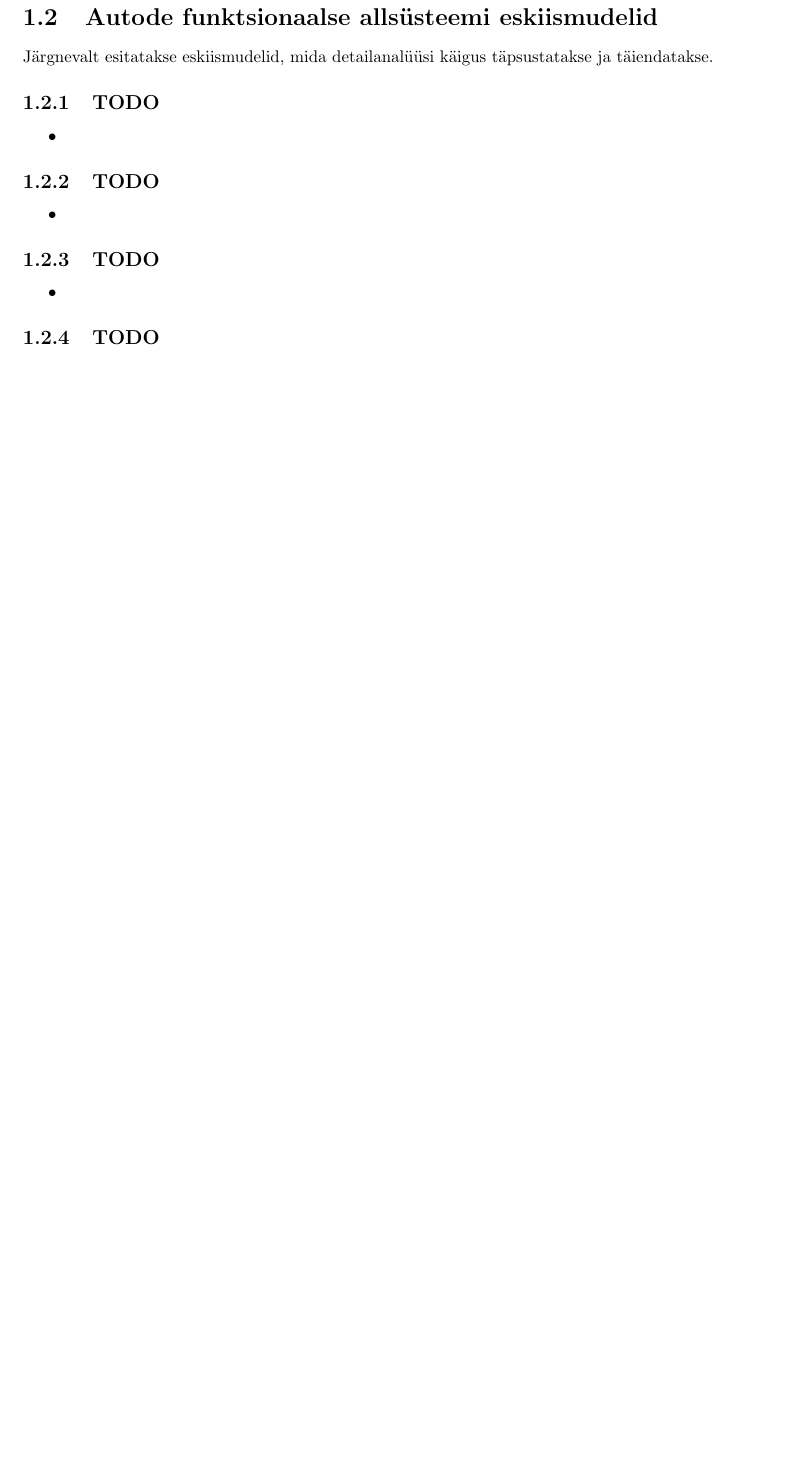
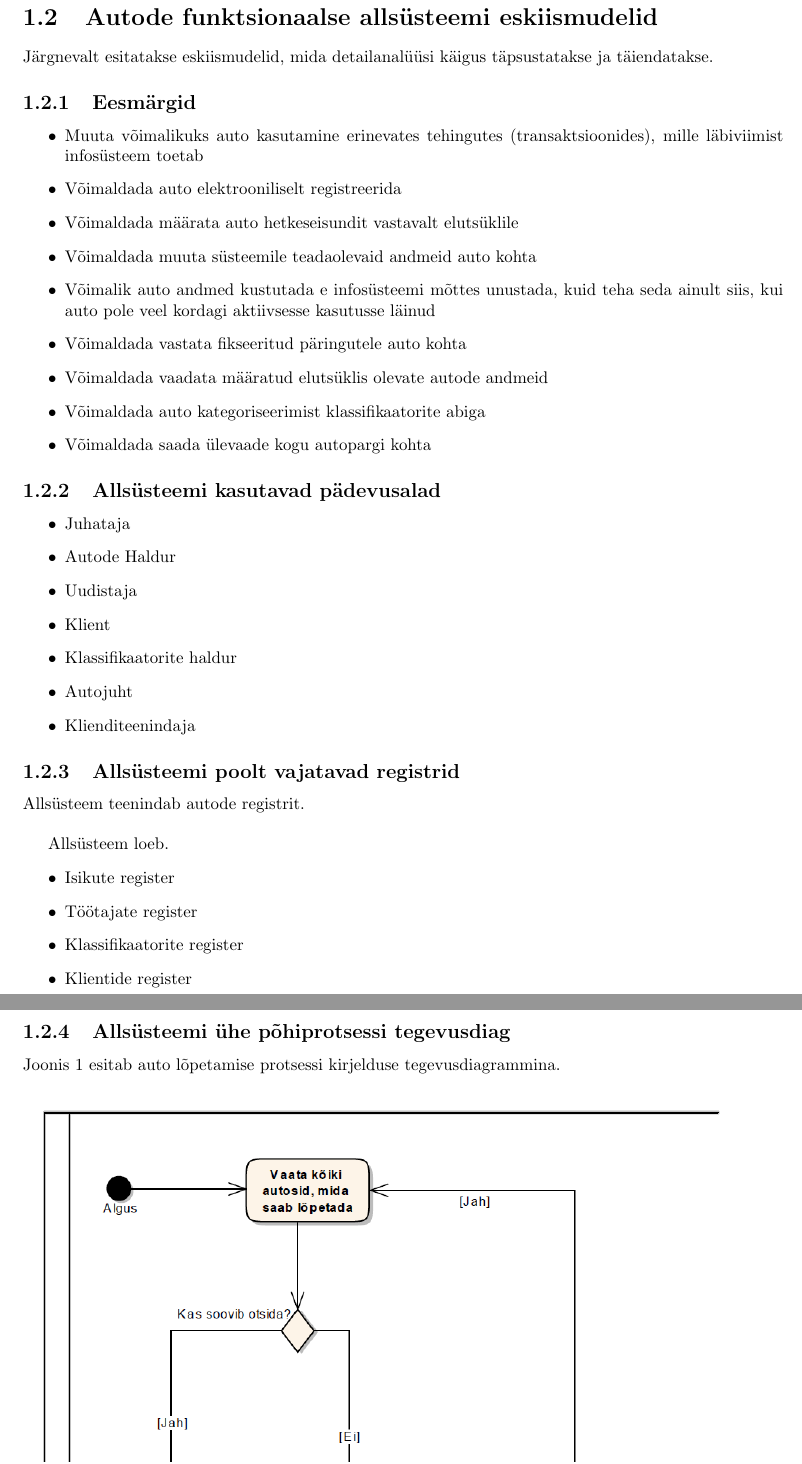
Before and after one commit to kaarelsoot/DatabaseProject, a LaTeX document (Document/Dokument.tex): part of page 11 of 11 before the commit and two parts of pages 11 and 12 of 13 after it, the two joined at a grey line, cut so that both start at the same text, the shorter picture padded with empty space. Compiled offline with pdfLaTeX.

Commit message:
Add image to document

```diff
--- a/Document/Dokument.tex
+++ b/Document/Dokument.tex
@@ -8,6 +8,9 @@
  \usepackage{float}
  \usepackage{caption}
  \captionsetup[table]{justification=justified,singlelinecheck=false,labelformat=empty,skip=0pt}
+ \usepackage{graphicx}
+ \graphicspath{ {./images/} }
+ \captionsetup[figure]{justification=justified,singlelinecheck=false,labelformat=empty,skip=0pt}
 \begin{document}
 
 \tableofcontents{}
@@ -329,19 +332,42 @@ Organisatsiooni välised pädevusalad.
 \section{Autode funktsionaalse allsüsteemi eskiismudelid}
 Järgnevalt esitatakse eskiismudelid, mida detailanalüüsi käigus täpsustatakse ja täiendatakse.
 
-\subsection{TODO}
+\subsection{Eesmärgid}
 \begin{itemize}
-	\item
+	\item Muuta võimalikuks auto kasutamine erinevates tehingutes (transaktsioonides), mille läbiviimist infosüsteem toetab
+	\item Võimaldada auto elektrooniliselt registreerida
+	\item Võimaldada määrata auto hetkeseisundit vastavalt elutsüklile
+	\item Võimaldada muuta süsteemile teadaolevaid andmeid auto kohta
+	\item Võimalik auto andmed kustutada e infosüsteemi mõttes unustada, kuid teha seda ainult siis, kui auto pole veel kordagi aktiivsesse kasutusse läinud
+	\item Võimaldada vastata fikseeritud päringutele auto kohta
+	\item Võimaldada vaadata määratud elutsüklis olevate autode andmeid
+	\item Võimaldada auto kategoriseerimist klassifikaatorite abiga
+	\item Võimaldada saada ülevaade kogu autopargi kohta
 \end{itemize}
 
-\subsection{TODO}
+\subsection{Allsüsteemi kasutavad pädevusalad}
 \begin{itemize}
-	\item
+	\item Juhataja
+	\item Autode Haldur
+	\item Uudistaja
+	\item Klient
+	\item Klassifikaatorite haldur
+	\item Autojuht
+	\item Klienditeenindaja
 \end{itemize}
 
-\subsection{TODO}
+\subsection{Allsüsteemi poolt vajatavad registrid}
+Allsüsteem teenindab autode registrit.
+\\
+\par
+Allsüsteem loeb.
 \begin{itemize}
-	\item
+	\item Isikute register
+	\item Töötajate register
+	\item Klassifikaatorite register
+	\item Klientide register
 \end{itemize}
 
-\subsection{TODO}
+\subsection{Allsüsteemi ühe põhiprotsessi tegevusdiag}
+
+Joonis 1 esitab auto lõpetamise protsessi kirjelduse tegevusdiagrammina.
@@ -348,3 +377,7 @@ Järgnevalt esitatakse eskiismudelid, mida detailanalüüsi käigus täpsustatak
+\end{figure}
+
+
+
 \begin{itemize}
 	\item
 \end{itemize}
```
Also changed, not shown: Document/images/joonis1.png (added), Document/Dokument.tex (3 more changed lines).
